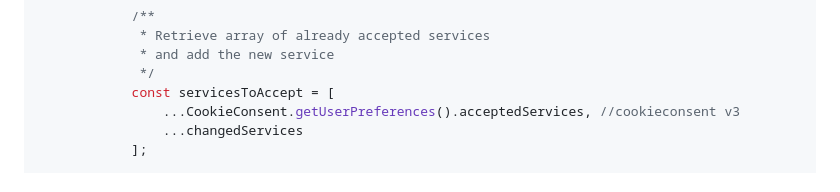
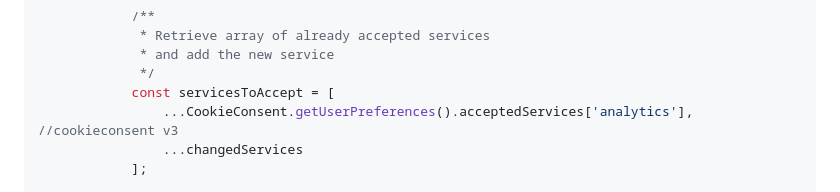
Before and after one commit to orestbida/iframemanager, a Markdown page: README.md, the part around the change printed below. GitHub-like rendering.

Commit message:
Update Readme.md: fix code examples

```diff
--- a/README.md
+++ b/README.md
@@ -612,7 +612,7 @@ im.run({
              * and add the new service
              */
             const servicesToAccept = [
-                ...CookieConsent.getUserPreferences().acceptedServices, //cookieconsent v3
+                ...CookieConsent.getUserPreferences().acceptedServices['analytics'], //cookieconsent v3
                 ...changedServices
             ];
 
```
Also changed, not shown: other parts of README.md (+2 -2 lines).
